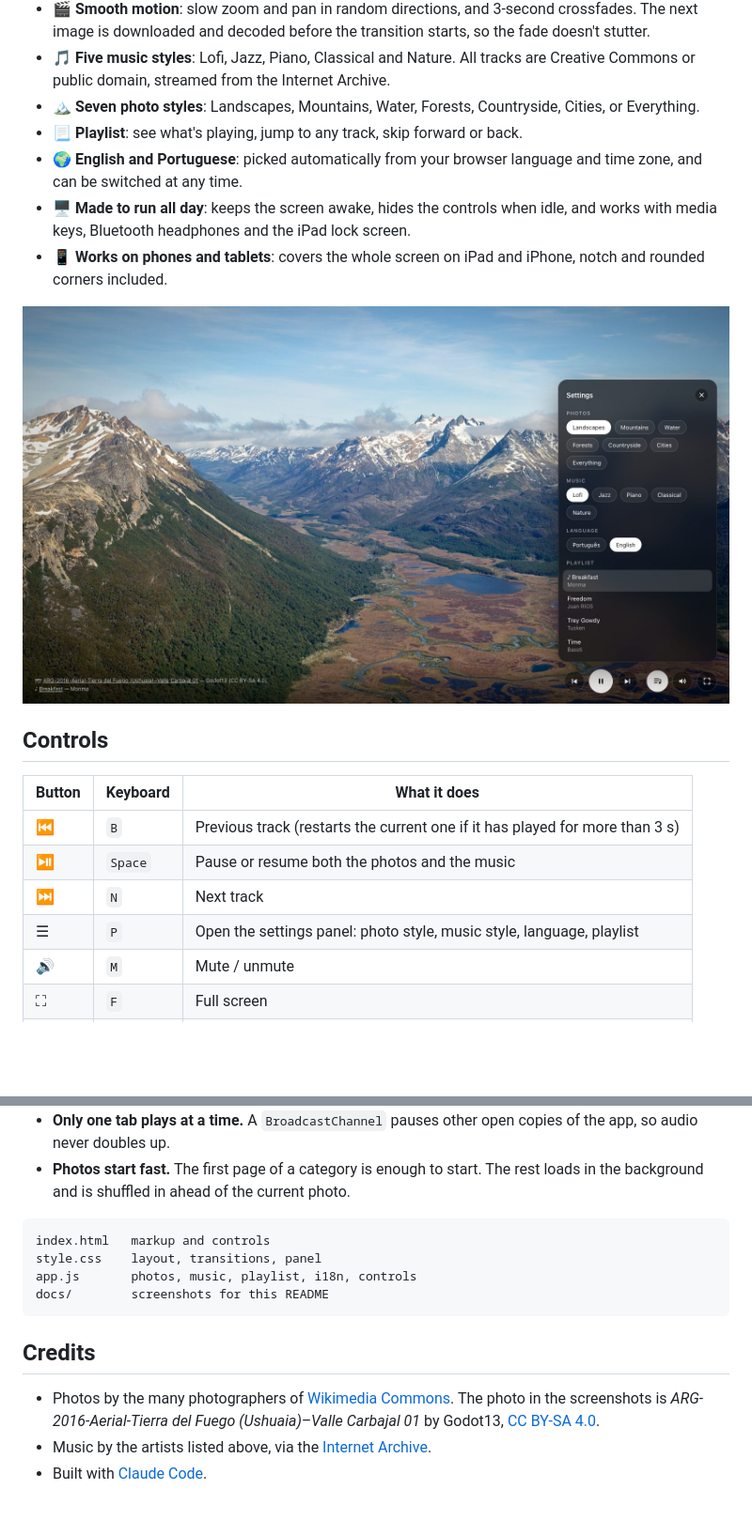
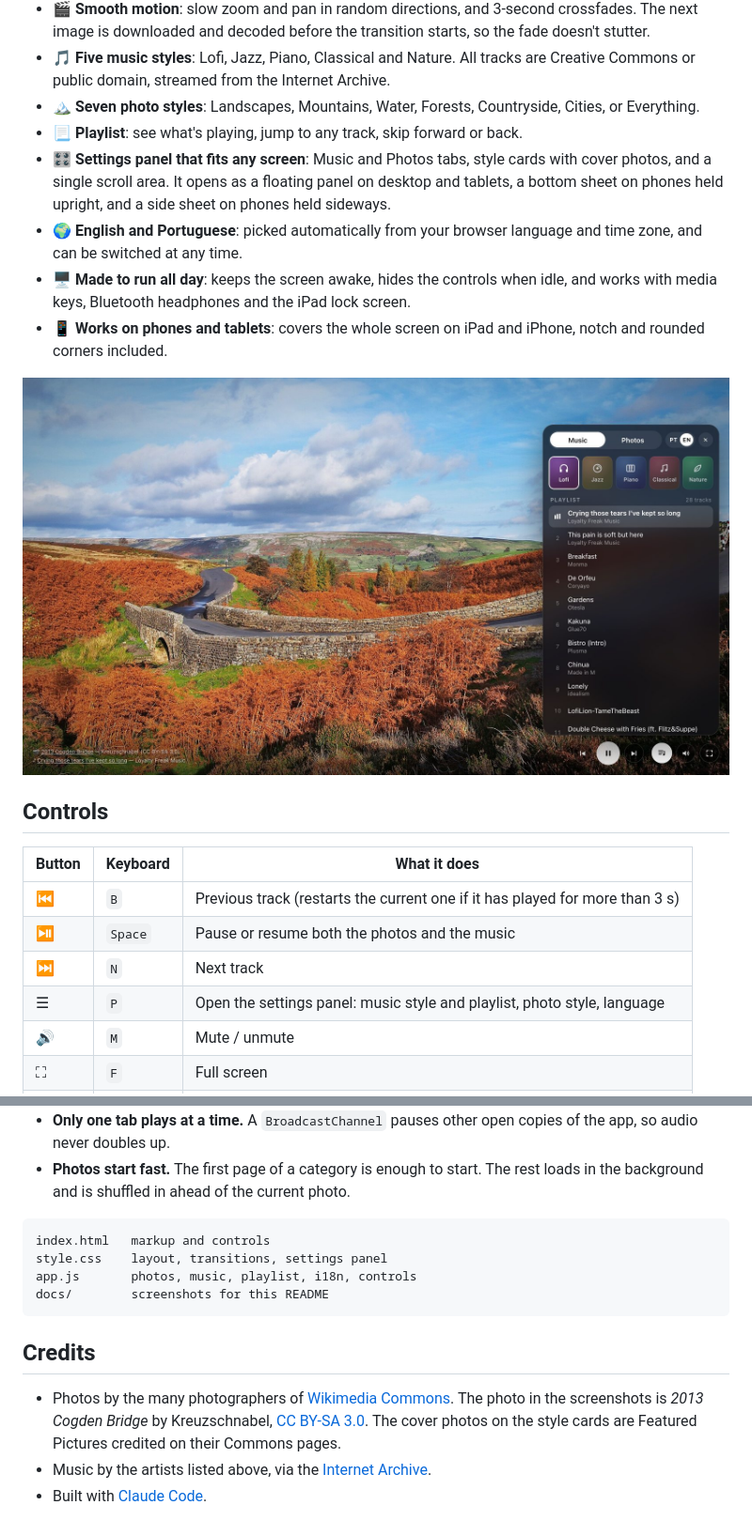
Before and after one commit to asanInc/armony-flow, a Markdown page: README.md, 2 parts joined by grey strips. Shown at 94% size. Rendered like a GitHub page; pictures changed too: docs/panel.jpg; blank space fills up the shorter version.

````diff
--- a/README.md
+++ b/README.md
@@ -24,6 +24,7 @@ It has no account, no ads, no API keys and no build step. It's three static file
 - 🎵 **Five music styles**: Lofi, Jazz, Piano, Classical and Nature. All tracks are Creative Commons or public domain, streamed from the Internet Archive.
 - 🏔 **Seven photo styles**: Landscapes, Mountains, Water, Forests, Countryside, Cities, or Everything.
 - 📃 **Playlist**: see what's playing, jump to any track, skip forward or back.
+- 🎛 **Settings panel that fits any screen**: Music and Photos tabs, style cards with cover photos, and a single scroll area. It opens as a floating panel on desktop and tablets, a bottom sheet on phones held upright, and a side sheet on phones held sideways.
 - 🌍 **English and Portuguese**: picked automatically from your browser language and time zone, and can be switched at any time.
 - 🖥 **Made to run all day**: keeps the screen awake, hides the controls when idle, and works with media keys, Bluetooth headphones and the iPad lock screen.
 - 📱 **Works on phones and tablets**: covers the whole screen on iPad and iPhone, notch and rounded corners included.
@@ -37,7 +38,7 @@ It has no account, no ads, no API keys and no build step. It's three static file
 | ⏮ | `B` | Previous track (restarts the current one if it has played for more than 3 s) |
 | ⏯ | `Space` | Pause or resume both the photos and the music |
 | ⏭ | `N` | Next track |
-| ☰ | `P` | Open the settings panel: photo style, music style, language, playlist |
+| ☰ | `P` | Open the settings panel: music style and playlist, photo style, language |
 | 🔊 | `M` | Mute / unmute |
 | ⛶ | `F` | Full screen |
 | | `→` | Next photo |
@@ -110,13 +111,13 @@ Armony Flow is plain HTML, CSS and JavaScript, with no framework and no dependen
 
 ```
 index.html   markup and controls
-style.css    layout, transitions, panel
+style.css    layout, transitions, settings panel
 app.js       photos, music, playlist, i18n, controls
 docs/        screenshots for this README
 ```
 
 ## Credits
 
-- Photos by the many photographers of [Wikimedia Commons](https://commons.wikimedia.org). The photo in the screenshots is *ARG-2016-Aerial-Tierra del Fuego (Ushuaia)–Valle Carbajal 01* by Godot13, [CC BY-SA 4.0](https://creativecommons.org/licenses/by-sa/4.0/).
+- Photos by the many photographers of [Wikimedia Commons](https://commons.wikimedia.org). The photo in the screenshots is *2013 Cogden Bridge* by Kreuzschnabel, [CC BY-SA 3.0](https://creativecommons.org/licenses/by-sa/3.0/). The cover photos on the style cards are Featured Pictures credited on their Commons pages.
 - Music by the artists listed above, via the [Internet Archive](https://archive.org).
 - Built with [Claude Code](https://claude.com/claude-code).
````
Also changed, not shown: other parts of README.md (+2 -2 lines), docs/frame.jpg, 3 other files.
